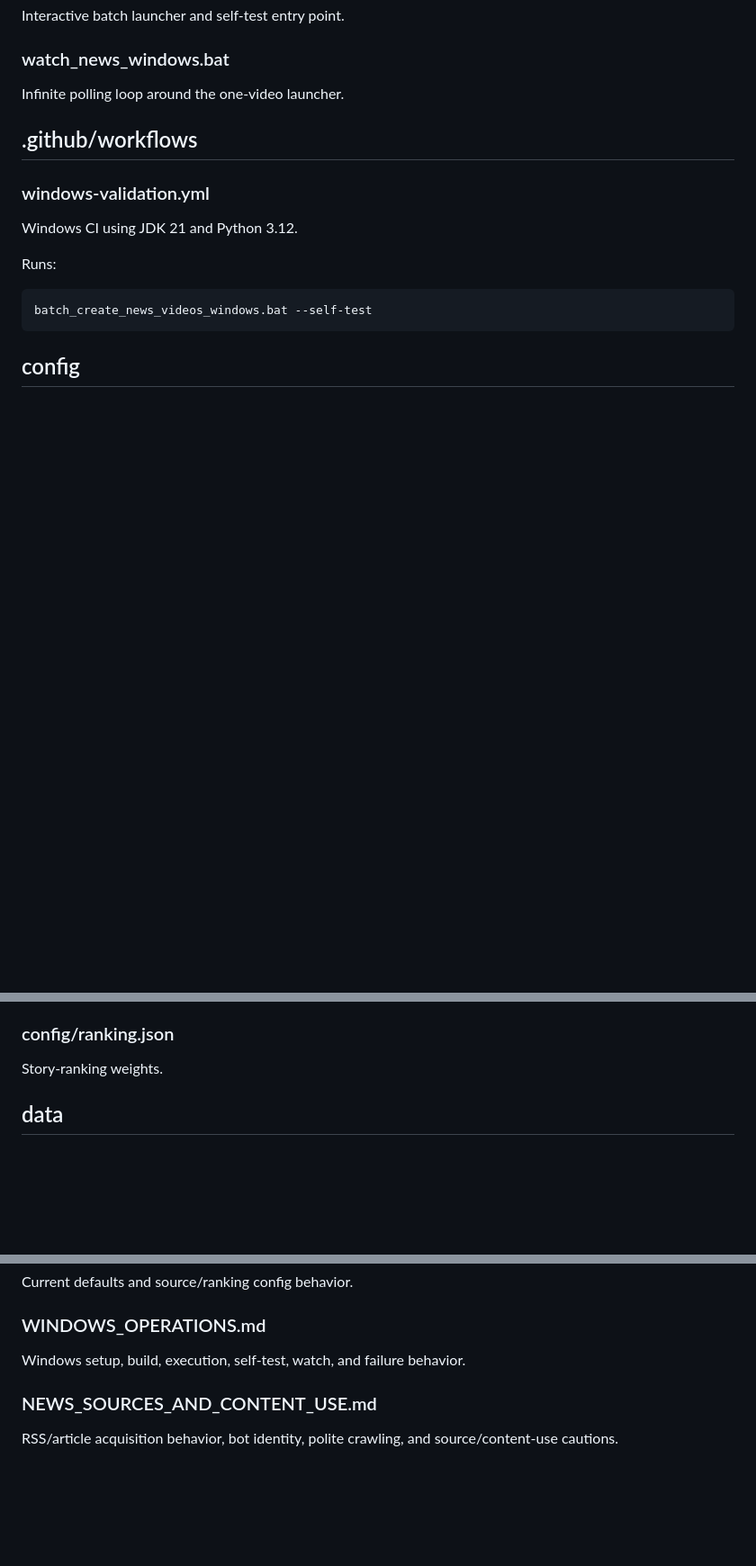
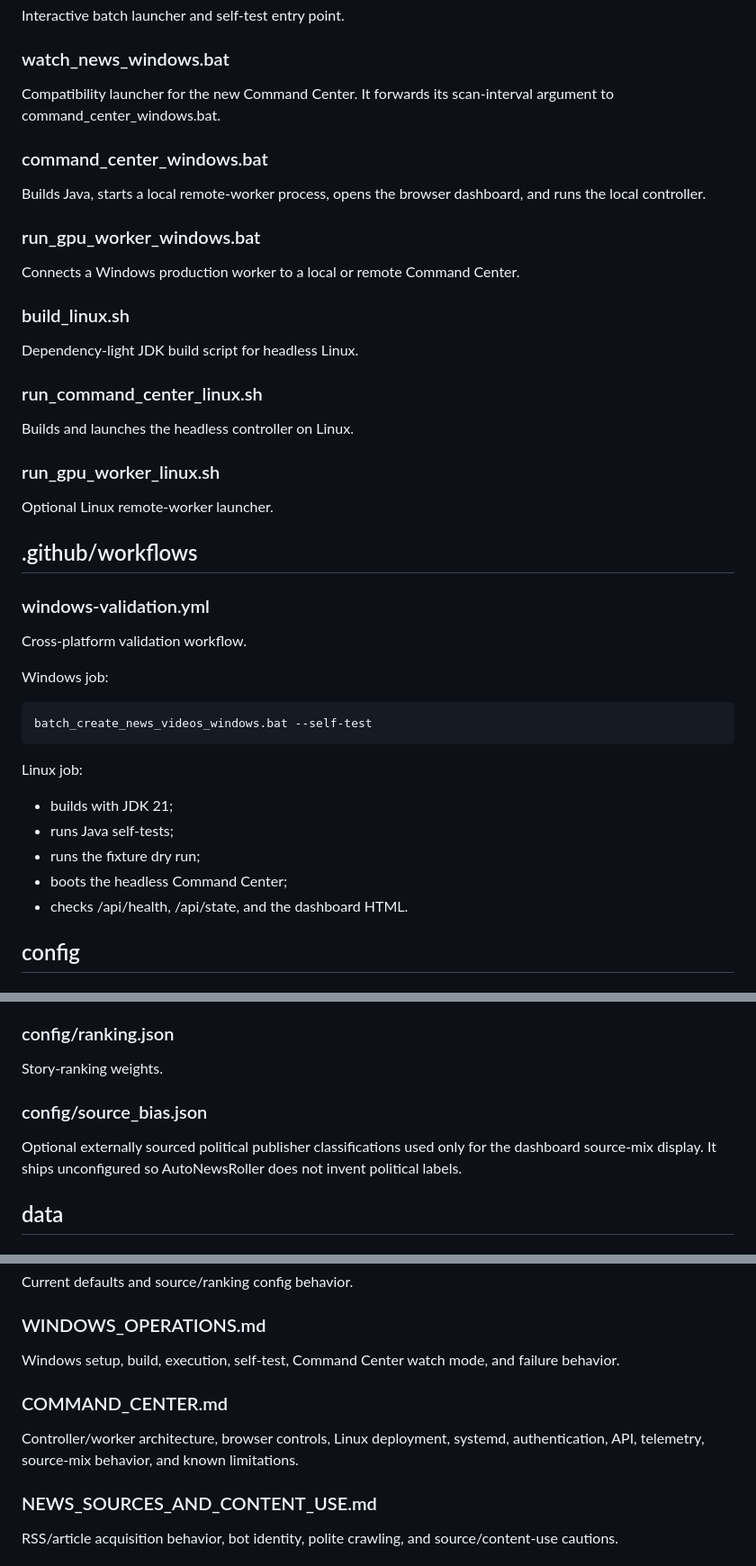
Before and after one commit to tndmadman/AutoNewsRoller, a Markdown page: docs/CODEBASE_MAP.md, 3 parts joined by grey strips. Shown at 90% size. Rendered like a GitHub page; blank space fills up the shorter version.

Commit message:
docs: map command center and Linux deployment code

```diff
--- a/docs/CODEBASE_MAP.md
+++ b/docs/CODEBASE_MAP.md
@@ -40,17 +40,45 @@ Interactive batch launcher and self-test entry point.
 
 ### watch_news_windows.bat
 
-Infinite polling loop around the one-video launcher.
+Compatibility launcher for the new Command Center. It forwards its scan-interval argument to command_center_windows.bat.
+
+### command_center_windows.bat
+
+Builds Java, starts a local remote-worker process, opens the browser dashboard, and runs the local controller.
+
+### run_gpu_worker_windows.bat
+
+Connects a Windows production worker to a local or remote Command Center.
+
+### build_linux.sh
+
+Dependency-light JDK build script for headless Linux.
+
+### run_command_center_linux.sh
+
+Builds and launches the headless controller on Linux.
+
+### run_gpu_worker_linux.sh
+
+Optional Linux remote-worker launcher.
 
 ## .github/workflows
 
 ### windows-validation.yml
 
-Windows CI using JDK 21 and Python 3.12.
+Cross-platform validation workflow.
 
-Runs:
+Windows job:
 
     batch_create_news_videos_windows.bat --self-test
+
+Linux job:
+
+- builds with JDK 21;
+- runs Java self-tests;
+- runs the fixture dry run;
+- boots the headless Command Center;
+- checks /api/health, /api/state, and the dashboard HTML.
 
 ## config
 
@@ -65,6 +93,10 @@ Known/default category labels.
 ### config/ranking.json
 
 Story-ranking weights.
+
+### config/source_bias.json
+
+Optional externally sourced political publisher classifications used only for the dashboard source-mix display. It ships unconfigured so AutoNewsRoller does not invent political labels.
 
 ## data
 
@@ -441,7 +519,11 @@ Current defaults and source/ranking config behavior.
 
 ### WINDOWS_OPERATIONS.md
 
-Windows setup, build, execution, self-test, watch, and failure behavior.
+Windows setup, build, execution, self-test, Command Center watch mode, and failure behavior.
+
+### COMMAND_CENTER.md
+
+Controller/worker architecture, browser controls, Linux deployment, systemd, authentication, API, telemetry, source-mix behavior, and known limitations.
 
 ### NEWS_SOURCES_AND_CONTENT_USE.md
 
```
Also changed, not shown: other parts of docs/CODEBASE_MAP.md (+47 -1 lines).
